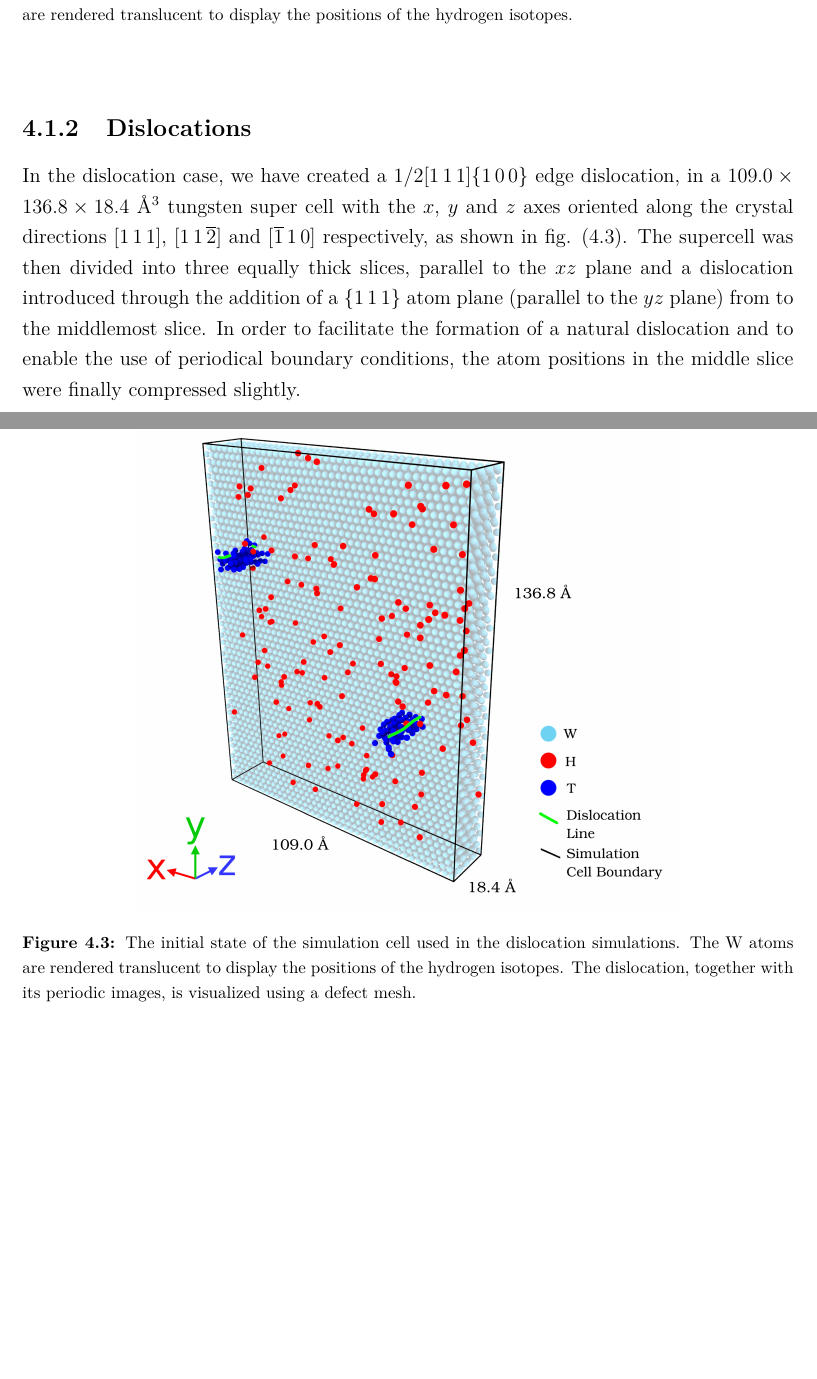
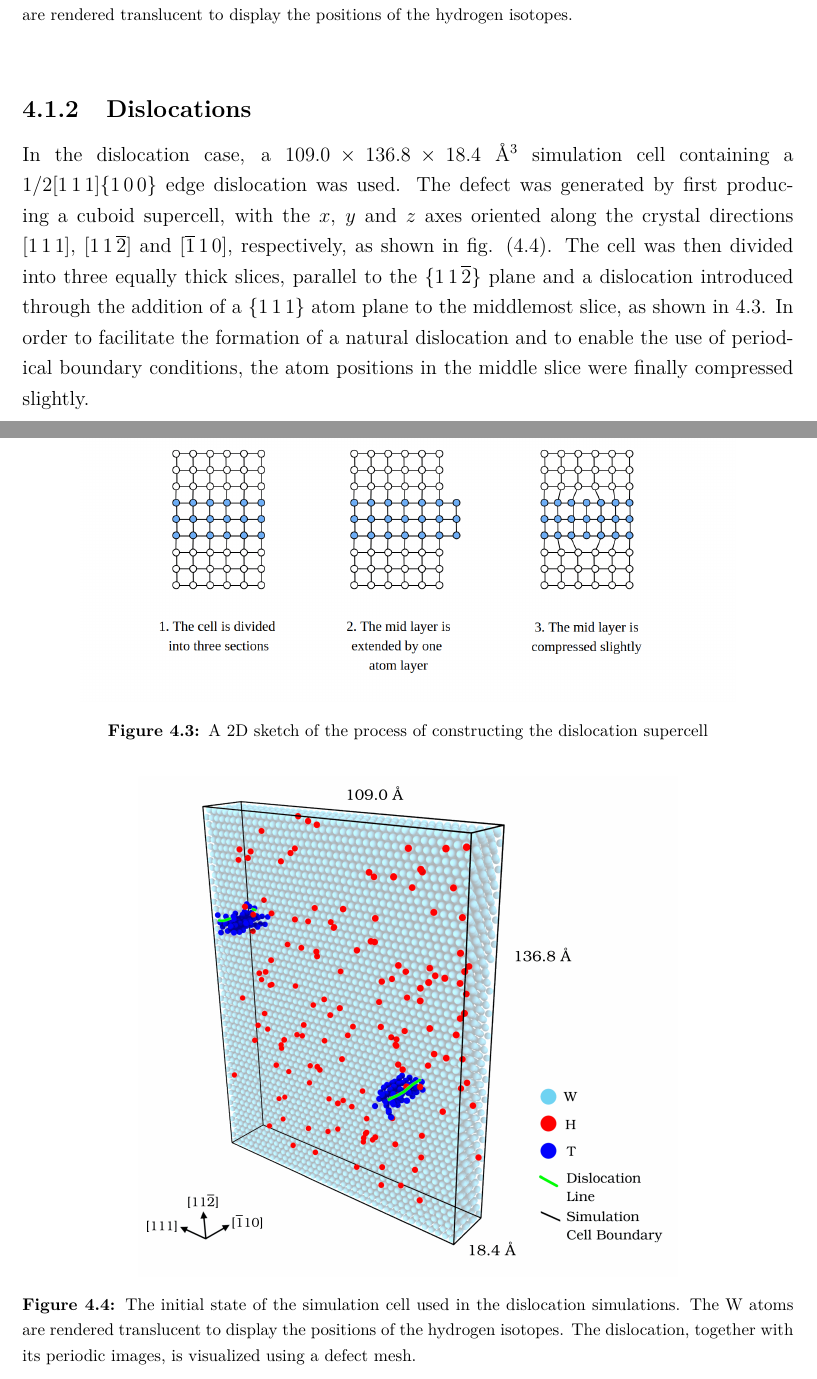
Before and after one commit to prOttonicFusion/isotope-exchange-thesis, a LaTeX thesis (thesis.tex, which reads 4_Simulations.tex): two parts of pages 29 and 30 of 44, joined at a grey line, cut so that both start at the same text, the shorter picture padded with empty space. Compiled offline with pdfLaTeX.

Commit message:
update dislocation simulations

```diff
--- a/4_Simulations.tex
+++ b/4_Simulations.tex
@@ -100,11 +100,18 @@ The W atoms are rendered translucent to display the positions of the hydrogen is
 % ---------------------------------------------------------------------------------------------------
 \subsection{Dislocations}
 % ---------------------------------------------------------------------------------------------------
-In the dislocation case, we have created a 1/2\hkl[1 1 1]\hkl{1 0 0} edge dislocation, in a $109.0 \times 136.8 \times 18.4$ $\AA^3$ tungsten super cell with the $x$, $y$ and $z$ axes oriented along the crystal directions  \hkl[1 1 1], \hkl[1 1 -2] and \hkl[-1 1 0] respectively, as shown in fig. (\ref{Fig:disloc_system}).
-The supercell was then divided into three equally thick slices, parallel to the $xz$ plane and a dislocation introduced through the addition of a \hkl{1 1 1} atom plane (parallel to the $yz$ plane) from to the middlemost slice.
+In the dislocation case, a  $109.0 \times 136.8 \times 18.4$ $\AA^3$ simulation cell containing a 1/2\hkl[1 1 1]\hkl{1 0 0} edge dislocation was used.
+The defect was generated by first producing a cuboid supercell, with the $x$, $y$ and $z$ axes oriented along the crystal directions \hkl[1 1 1], \hkl[1 1 -2] and \hkl[-1 1 0], respectively, as shown in fig. (\ref{Fig:disloc_system}).
+The cell was then divided into three equally thick slices, parallel to the \hkl{11-2} plane and a dislocation introduced through the addition of a \hkl{1 1 1} atom plane to the middlemost slice, as shown in \ref{Fig:disloc_construction}.
 In order to facilitate the formation of a natural dislocation and to enable the use of periodical boundary conditions, the atom positions in the middle slice were finally compressed slightly.
 
-% [Skiss of the dislocation manufacturing process?]
+\begin{figure}[!ht]
+\center
+\includegraphics[width=0.85\linewidth]{disloc_construction.png}
+\caption{A 2D sketch of the process of constructing the dislocation supercell}
+\label{Fig:disloc_construction}
+\end{figure}
+
 
 \begin{figure}[!ht]
 \center
```
Also changed, not shown: figures/disloc_construction.png (added), figures/disloc_system.png.
